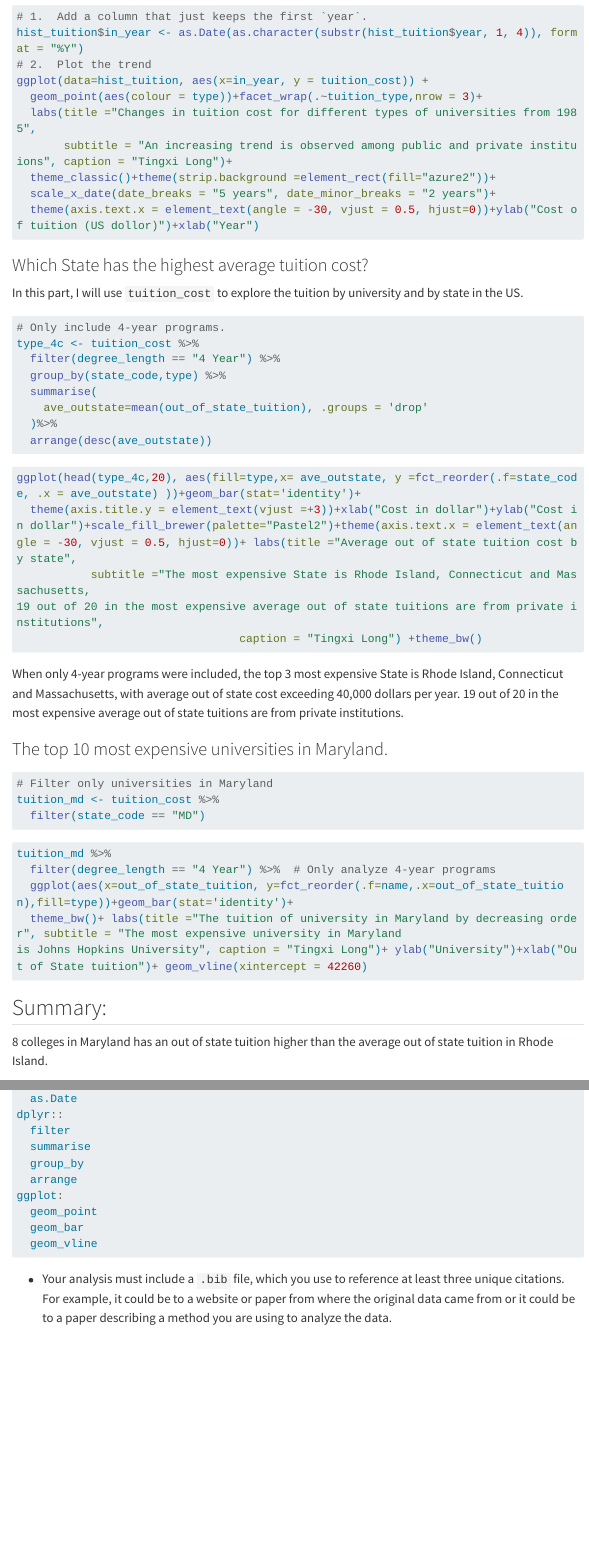
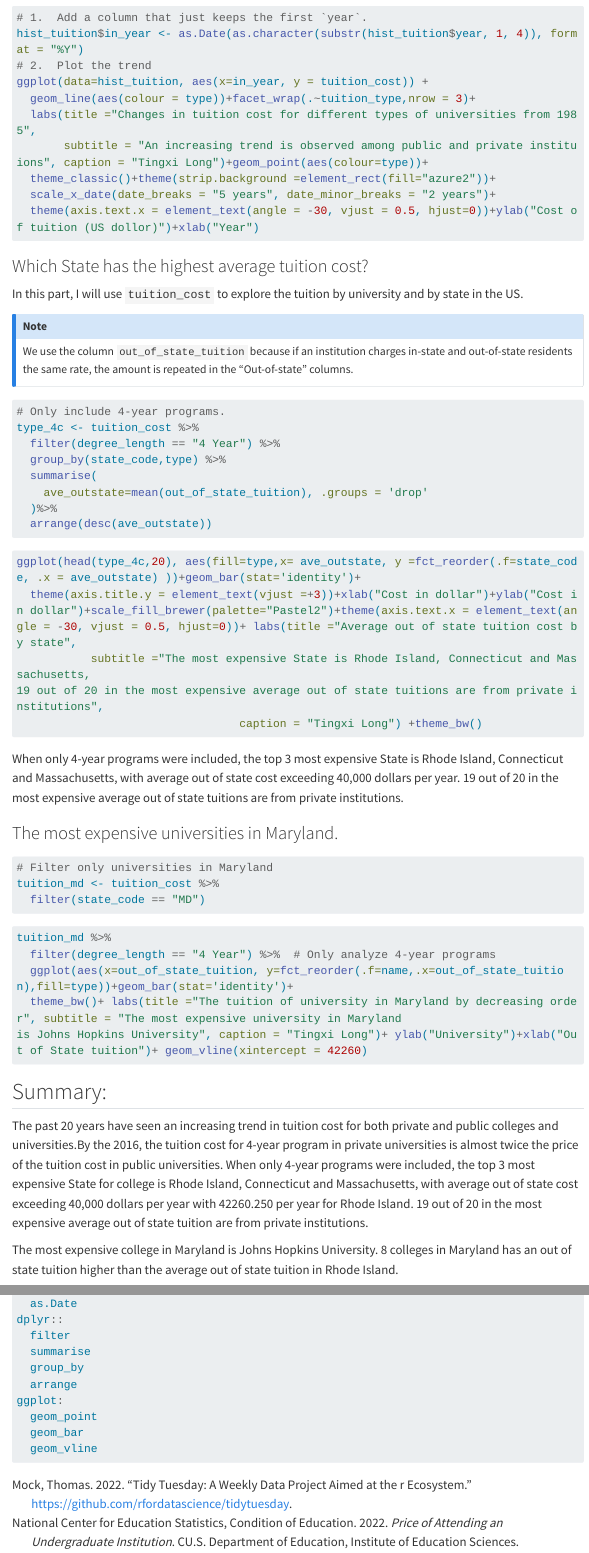
Before and after one commit to Tingxi-L/biostat840-intro-Tingxi-Long, a Quarto document (data_analysis.qmd): the page in a window 1100 px wide, from 3120 px down before the commit and from 3030 px down after it, so that both start at the same text, and a second part further down, joined at a grey line. Rendered offline with R 4.5, knitr and Pandoc in place of Quarto, with nearby package versions; the code chunks are not run, so their results and figures are left out; menus at the side of the page are left out; long lines of code are wrapped.

Commit message:
added bib and summary of analysis

````diff
--- a/_quarto.yml
+++ b/_quarto.yml
@@ -22,3 +22,5 @@ editor: visual
 
 execute:
   freeze: auto
+
+bibliography: my-refs.bib
--- a/data_analysis.qmd
+++ b/data_analysis.qmd
@@ -4,6 +4,7 @@ format:
   html:
     fig-width: 8
     fig-height: 6
+bibliography: my-refs.bib
 ---
 
 **Example analysis on tuition cost for college student in the United States**
@@ -113,17 +117,22 @@ Using the `hist_tution` data, find the 4-year constant tuition cost for private,
 hist_tuition$in_year <- as.Date(as.character(substr(hist_tuition$year, 1, 4)), format = "%Y")
 # 2.  Plot the trend
 ggplot(data=hist_tuition, aes(x=in_year, y = tuition_cost)) +
-  geom_point(aes(colour = type))+facet_wrap(.~tuition_type,nrow = 3)+
+  geom_line(aes(colour = type))+facet_wrap(.~tuition_type,nrow = 3)+
   labs(title ="Changes in tuition cost for different types of universities from 1985",
-       subtitle = "An increasing trend is observed among public and private instituions", caption = "Tingxi Long")+
+       subtitle = "An increasing trend is observed among public and private instituions", caption = "Tingxi Long")+geom_point(aes(colour=type))+
   theme_classic()+theme(strip.background =element_rect(fill="azure2"))+
   scale_x_date(date_breaks = "5 years", date_minor_breaks = "2 years")+
   theme(axis.text.x = element_text(angle = -30, vjust = 0.5, hjust=0))+ylab("Cost of tuition (US dollor)")+xlab("Year")
 ```
 
+
 ### Which State has the highest average tuition cost?
 
 In this part, I will use `tuition_cost` to explore the tuition by university and by state in the US.
+
+::: callout-note
+We use the column `out_of_state_tuition` because if an institution charges in-state and out-of-state residents the same rate, the amount is repeated in the "Out-of-state" columns.
+:::
 
 ```{r}
 # Only include 4-year programs.
@@ -148,7 +157,7 @@ ggplot(head(type_4c,20), aes(fill=type,x= ave_outstate, y =fct_reorder(.f=state_
 
 When only 4-year programs were included, the top 3 most expensive State is Rhode Island, Connecticut and Massachusetts, with average out of state cost exceeding 40,000 dollars per year. 19 out of 20 in the most expensive average out of state tuitions are from private institutions.
 
-### The top 10 most expensive universities in Maryland.
+### The most expensive universities in Maryland.
 
 ```{r}
 # Filter only universities in Maryland
@@ -167,7 +176,9 @@ is Johns Hopkins University", caption = "Tingxi Long")+ ylab("University")+xlab(
 
 ## Summary:
 
-8 colleges in Maryland has an out of state tuition higher than the average out of state tuition in Rhode Island.
+The past 20 years have seen an increasing trend in tuition cost for both private and public colleges and universities.By the 2016, the tuition cost for 4-year program in private universities is almost twice the price of the tuition cost in public universities. When only 4-year programs were included, the top 3 most expensive State for college is Rhode Island, Connecticut and Massachusetts, with average out of state cost exceeding 40,000 dollars per year with 42260.250 per year for Rhode Island. 19 out of 20 in the most expensive average out of state tuition are from private institutions.
+
+The most expensive college in Maryland is Johns Hopkins University. 8 colleges in Maryland has an out of state tuition higher than the average out of state tuition in Rhode Island.
 
 ``` {.r filename="Functions used in dplyr and tidyr and ggplot"}
 tidyr::
@@ -182,5 +193,3 @@ ggplot:
   geom_bar
   geom_vline
 ```
-
--   Your analysis must include a `.bib` file, which you use to reference at least three unique citations. For example, it could be to a website or paper from where the original data came from or it could be to a paper describing a method you are using to analyze the data.
--- /dev/null
+++ b/my-refs.bib
@@ -0,0 +1,22 @@
+@misc{tidytuesday,
+    title = {Tidy Tuesday: A weekly data project aimed at the R ecosystem},
+    author = {Mock, Thomas},
+    url = {https://github.com/rfordatascience/tidytuesday},
+
+    year = {2022}
+}
+
+@Book{historical,
+  title = {Price of Attending an Undergraduate Institution},
+  author = {National Center for Education Statistics, Condition of Education.},
+  publisher = {CU.S. Department of Education, Institute of Education Sciences},
+  year = {2022},
+  url = {https://nces.ed.gov/programs/coe/indicator/cua},
+}
+
+@Book{tuitioncost,
+  title = {Tuition and Fees, 1998-99 Through 2020-21},
+  publisher = {The Chronicle of Higher Education},
+  year = {2021},
+  url = {https://www.chronicle.com/article/tuition-and-fees-1998-99-through-2018-19/},
+}
````
Also changed, not shown: data_analysis.qmd (11 more changed lines), 5 other files.
